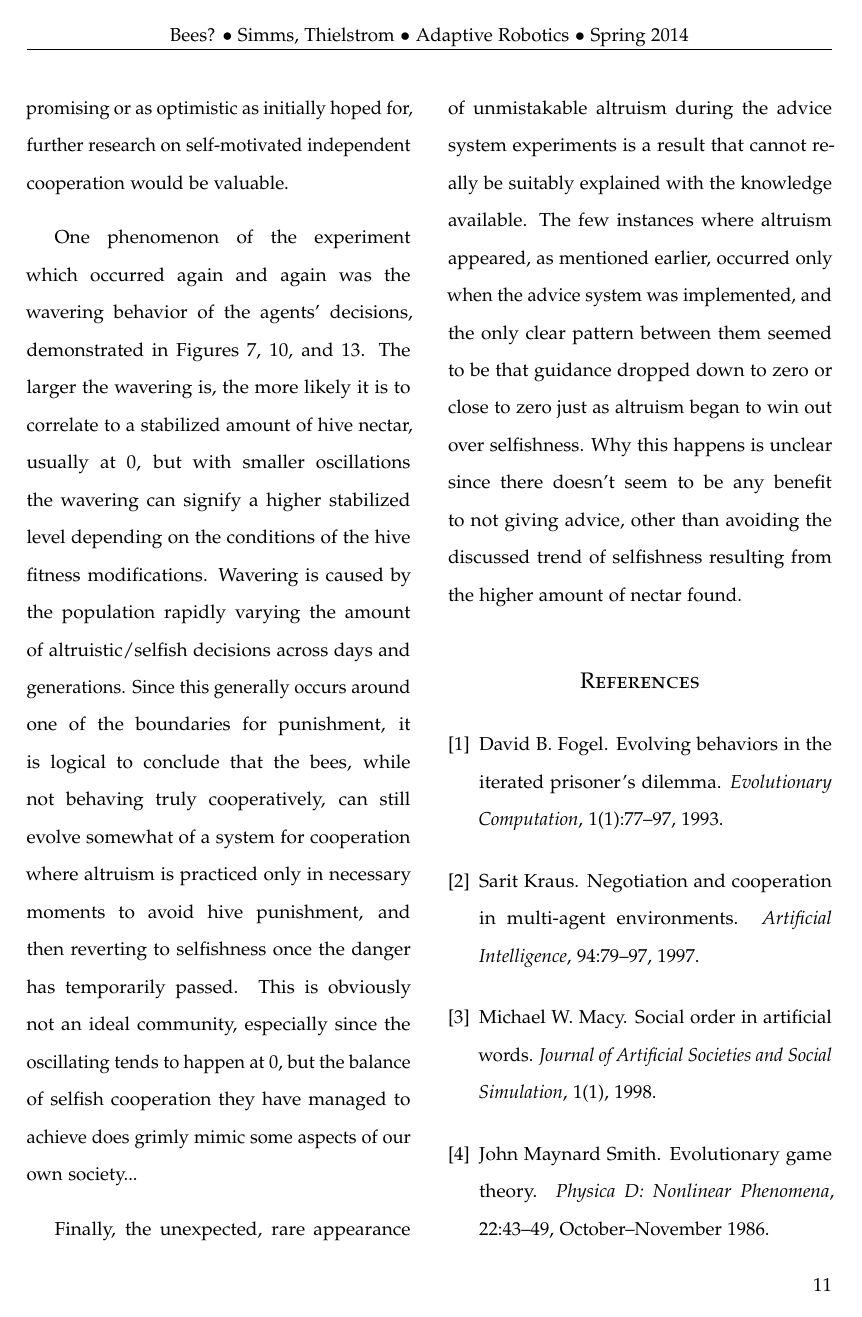
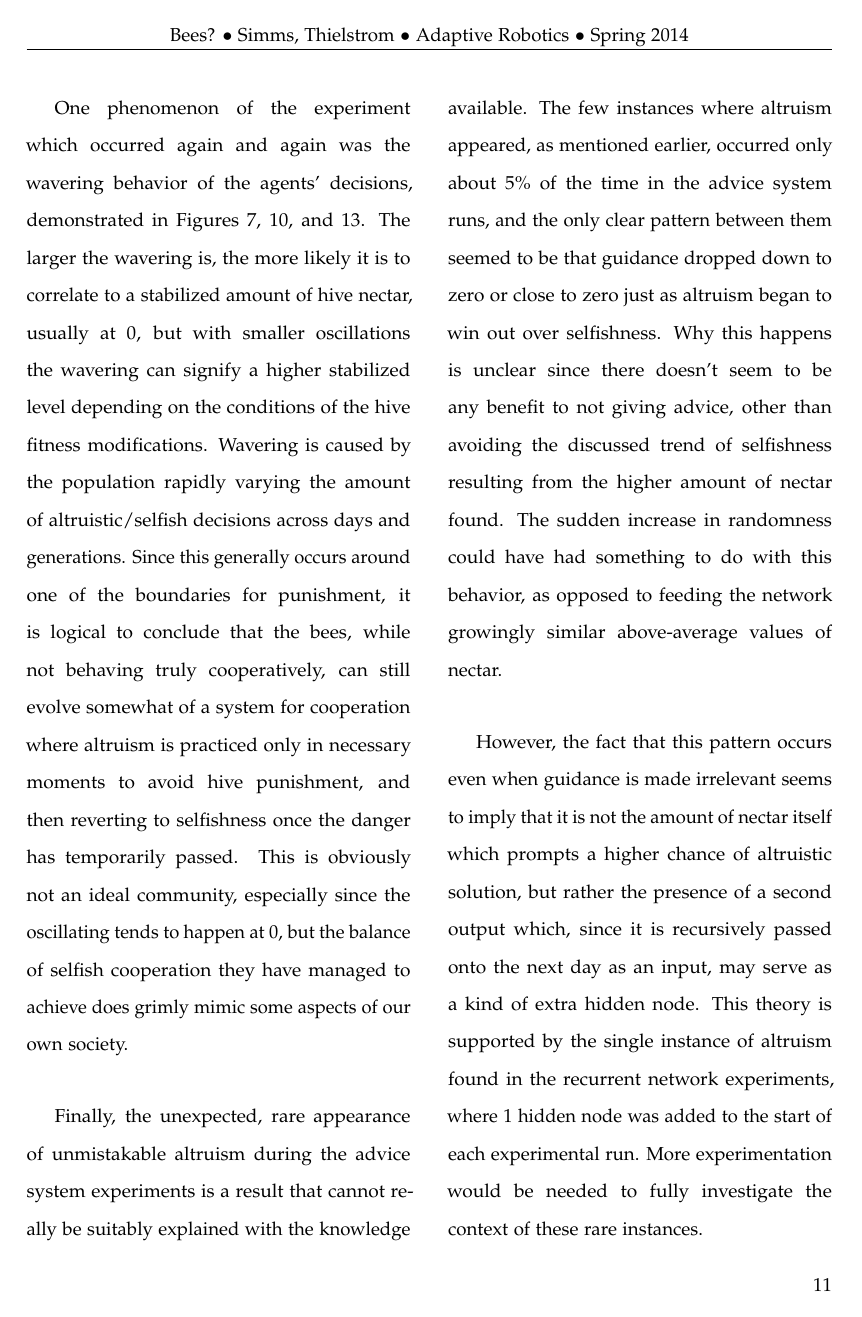
Before and after one commit to alexmsimms/bees, a LaTeX paper (final_paper/pretty.tex): page 11 of 12. Compiled offline with pdfLaTeX.

Commit message:
side effect of increased guidance where selfishness since most found nectar is above the average received back from the pool.

```diff
--- a/final_paper/pretty.tex
+++ b/final_paper/pretty.tex
@@ -312,10 +317,14 @@
 
-		It is important to note that altruism is of course perfectly possible and easily implemented, as has been mentioned in Section \ref{sub:hive_fitness}, along with other test runs in which each bee's fitness was simply the overall hive fitness. If the programmer explicitly rewards or punishes behaviors, or directly links motivation solely to the group rather than the individual, good results can be achieved, but at the cost of the factor of self-motivation and inherent self-interest that is present in real life communities. Although our results are not as promising or as optimistic as initially hoped for, further research on self-motivated independent cooperation would be valuable.
+		It is important to note that altruism is of course perfectly possible and easily implemented, as has been mentioned in Section \ref{sub:hive_fitness}, along with other test runs in which each bee's fitness was simply the overall hive fitness. If the programmer explicitly rewards or punishes behaviors, or directly links motivation solely to the group rather than the individual, good results can be achieved, but at the cost of the factor of self-motivation and inherent self-interest that is present in real life communities.
 
-        One phenomenon of the experiment which occurred again and again was the wavering behavior of the agents' decisions, demonstrated in Figures 7, 10, and 13. The larger the wavering is, the more likely it is to correlate to a stabilized amount of hive nectar, usually at 0, but with smaller oscillations the wavering can signify a higher stabilized level depending on the conditions of the hive fitness modifications. Wavering is caused by the population rapidly varying the amount of altruistic/selfish decisions across days and generations. Since this generally occurs around one of the boundaries for punishment, it is logical to conclude that the bees, while not behaving truly cooperatively, can still evolve somewhat of a system for cooperation where altruism is practiced only in necessary moments to avoid hive punishment, and then reverting to selfishness once the danger has temporarily passed. This is obviously not an ideal community, especially since the oscillating tends to happen at 0, but the balance of selfish cooperation they have managed to achieve does grimly mimic some aspects of our own society...
+        One phenomenon of the experiment which occurred again and again was the wavering behavior of the agents' decisions, demonstrated in Figures 7, 10, and 13. The larger the wavering is, the more likely it is to correlate to a stabilized amount of hive nectar, usually at 0, but with smaller oscillations the wavering can signify a higher stabilized level depending on the conditions of the hive fitness modifications. Wavering is caused by the population rapidly varying the amount of altruistic/selfish decisions across days and generations. Since this generally occurs around one of the boundaries for punishment, it is logical to conclude that the bees, while not behaving truly cooperatively, can still evolve somewhat of a system for cooperation where altruism is practiced only in necessary moments to avoid hive punishment, and then reverting to selfishness once the danger has temporarily passed. This is obviously not an ideal community, especially since the oscillating tends to happen at 0, but the balance of selfish cooperation they have managed to achieve does grimly mimic some aspects of our own society.
 
-        Finally, the unexpected, rare appearance of unmistakable altruism during the advice system experiments is a result that cannot really be suitably explained with the knowledge available. The few instances where altruism appeared, as mentioned earlier, occurred only when the advice system was implemented, and the only clear pattern between them seemed to be that guidance dropped down to zero or close to zero just as altruism began to win out over selfishness. Why this happens is unclear since there doesn't seem to be any benefit to not giving advice, other than avoiding the discussed trend of selfishness resulting from the higher amount of nectar found.
-	% section discussion (end)
+        Finally, the unexpected, rare appearance of unmistakable altruism during the advice system experiments is a result that cannot really be suitably explained with the knowledge available. The few instances where altruism appeared, as mentioned earlier, occurred only about 5\% of the time in the advice system runs, and the only clear pattern between them seemed to be that guidance dropped down to zero or close to zero just as altruism began to win out over selfishness. Why this happens is unclear since there doesn't seem to be any benefit to not giving advice, other than avoiding the discussed trend of selfishness resulting from the higher amount of nectar found. The sudden increase in randomness could have had something to do with this behavior, as opposed to feeding the network growingly similar above-average values of nectar.
+
+        However, the fact that this pattern occurs even when guidance is made irrelevant seems to imply that it is not the amount of nectar itself which prompts a higher chance of altruistic solution, but rather the presence of a second output which, since it is recursively passed onto the next day as an input, may serve as a kind of extra hidden node. This theory is supported by the single instance of altruism found in the recurrent network experiments, where 1 hidden node was added to the start of each experimental run. More experimentation would be needed to fully investigate the context of these rare instances.
+
+        Although results are not as clear or as optimistic as initially hoped for, the experiments conducted have shown that individual evolution of altruistic communities is indeed possible, if rare. Further research would be necessary to better understand how independent, self-motivated cooperation is formed in these instances.
+        % section discussion (end)
 
 
 	\nocite{*}
```
Also changed, not shown: final_paper/pretty.tex (9 more changed lines).
